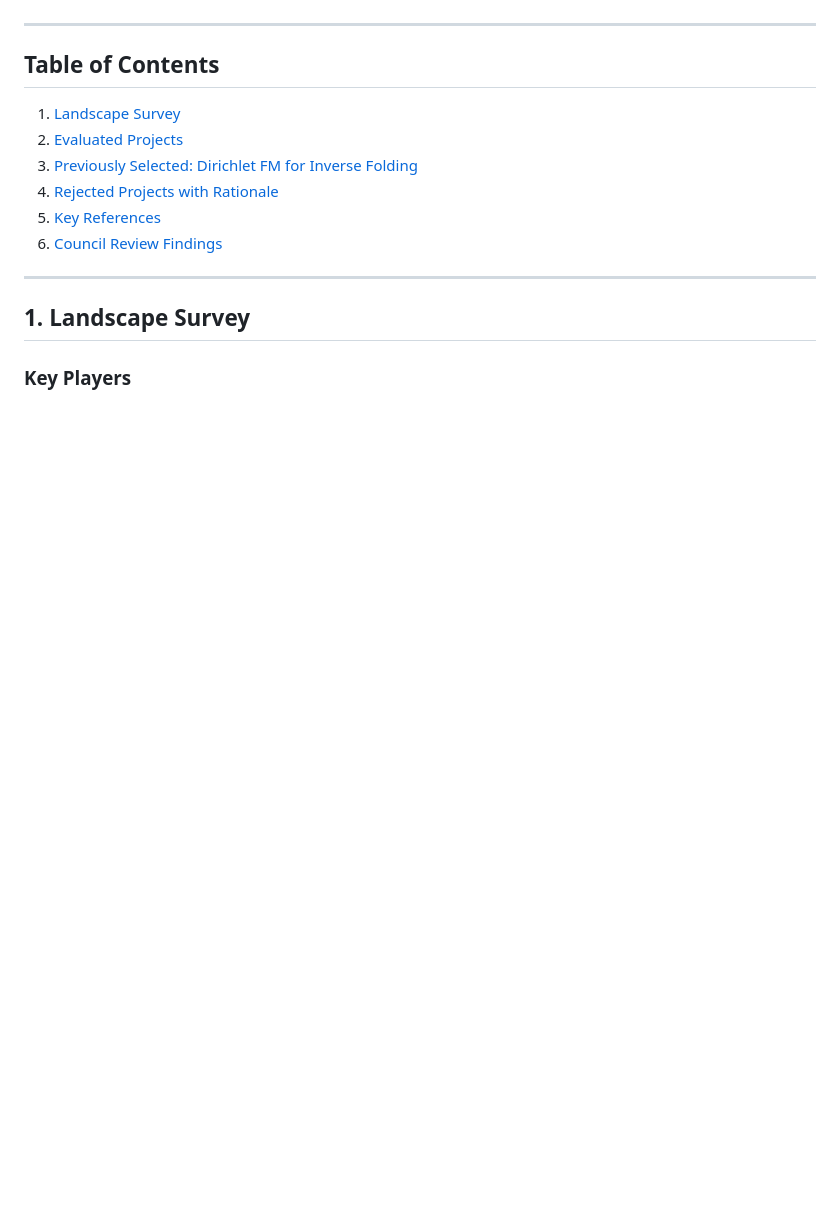
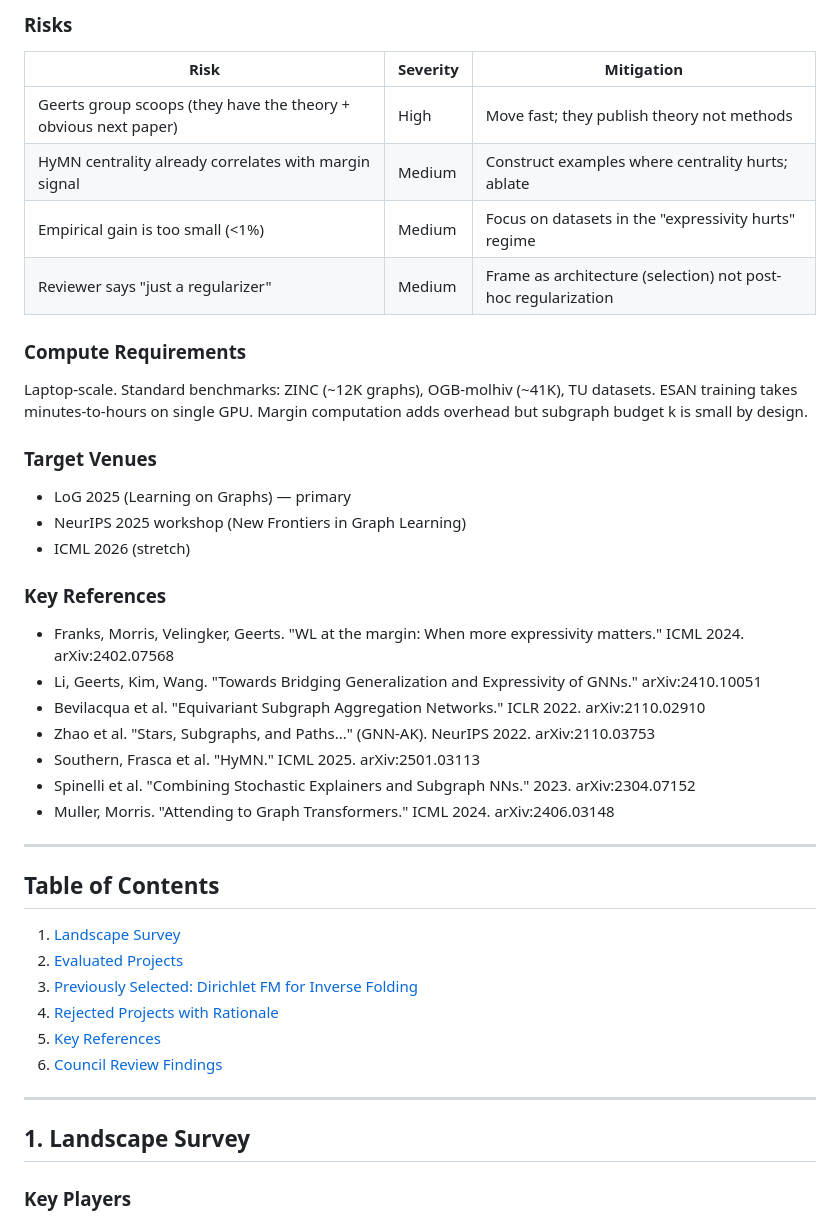
Before and after one commit to DIvkov575/b, a Markdown page: PROJECT_RESEARCH.md, the part around one of its changes. Drawn GitHub-style; blank space fills up the shorter version.

```diff
--- a/PROJECT_RESEARCH.md
+++ b/PROJECT_RESEARCH.md
@@ -17,3 +55,31 @@ Constraints: 1 GPU (Apple Silicon M3/M4 Max, no guaranteed A100), publishable at
+### Risks
+
+| Risk | Severity | Mitigation |
+|------|----------|------------|
+| Geerts group scoops (they have the theory + obvious next paper) | High | Move fast; they publish theory not methods |
+| HyMN centrality already correlates with margin signal | Medium | Construct examples where centrality hurts; ablate |
+| Empirical gain is too small (<1%) | Medium | Focus on datasets in the "expressivity hurts" regime |
+| Reviewer says "just a regularizer" | Medium | Frame as architecture (selection) not post-hoc regularization |
+
+### Compute Requirements
+
+Laptop-scale. Standard benchmarks: ZINC (~12K graphs), OGB-molhiv (~41K), TU datasets. ESAN training takes minutes-to-hours on single GPU. Margin computation adds overhead but subgraph budget k is small by design.
+
+### Target Venues
+
+- LoG 2025 (Learning on Graphs) — primary
+- NeurIPS 2025 workshop (New Frontiers in Graph Learning)
+- ICML 2026 (stretch)
+
+### Key References
+
+- Franks, Morris, Velingker, Geerts. "WL at the margin: When more expressivity matters." ICML 2024. arXiv:2402.07568
+- Li, Geerts, Kim, Wang. "Towards Bridging Generalization and Expressivity of GNNs." arXiv:2410.10051
+- Bevilacqua et al. "Equivariant Subgraph Aggregation Networks." ICLR 2022. arXiv:2110.02910
+- Zhao et al. "Stars, Subgraphs, and Paths..." (GNN-AK). NeurIPS 2022. arXiv:2110.03753
+- Southern, Frasca et al. "HyMN." ICML 2025. arXiv:2501.03113
+- Spinelli et al. "Combining Stochastic Explainers and Subgraph NNs." 2023. arXiv:2304.07152
+- Muller, Morris. "Attending to Graph Transformers." ICML 2024. arXiv:2406.03148
 
 ---
 
```
Also changed, not shown: other parts of PROJECT_RESEARCH.md (+42 -4 lines).
